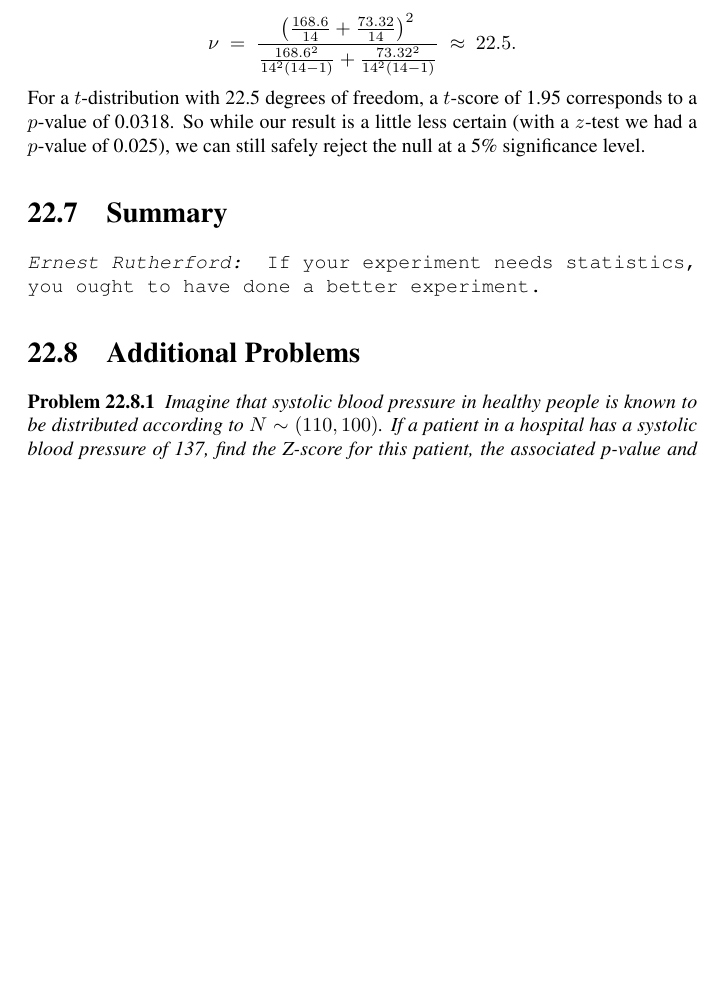
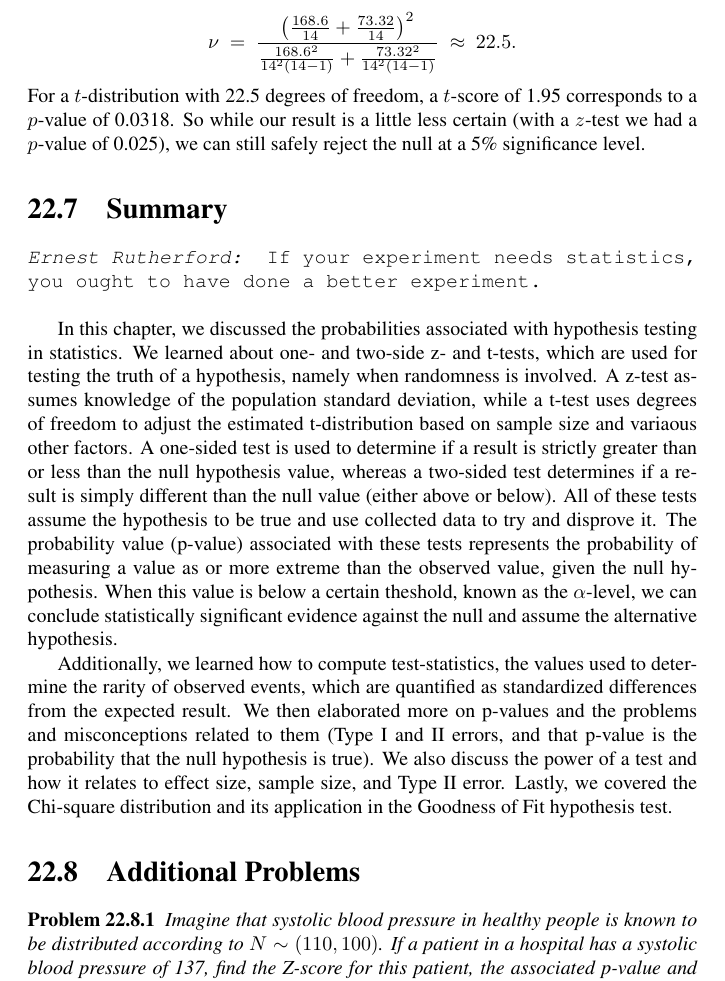
Before and after one commit to anttsou/probability, a LaTeX thesis (AnthoneyRoss.tex, which reads chap_hypothesistesting2.tex): part of page 36 of 37, cut so that both start at the same text, the shorter picture padded with empty space. Compiled offline with LaTeX, dvips and Ghostscript.

Commit message:
Adds summary

```diff
--- a/chap_hypothesistesting2.tex
+++ b/chap_hypothesistesting2.tex
@@ -980,7 +980,13 @@ For a $t$-distribution with 22.5 degrees of freedom, a $t$-score of 1.95 corresp
 %%%%%%%%%%%%%%%%%%%%%%%%%%%%%%%%%%%%%%%%%%%%%%%%%%%%%%%%%%%%%%%%%%%%%%%%%%%%%%%%%%%%%%%%%%%%%%%%%%%%%%%%%%%%%%%%%%%%%%%%%%%%%%
 \section{Summary}
 
-\noindent \texttt{\emph{Ernest Rutherford:} If your experiment needs statistics, you ought to have done a better experiment.}
+\noindent \texttt{\emph{Ernest Rutherford:} If your experiment needs statistics, you ought to have done a better experiment.} \\
+
+In this chapter, we discussed the probabilities associated with hypothesis testing in statistics. We learned about one- and two-side z- and t-tests, which are used for testing the truth of a hypothesis, namely when randomness is involved. A z-test assumes knowledge of the population standard deviation, while a t-test uses degrees of freedom to adjust the estimated t-distribution based on sample size and variaous other factors. A one-sided test is used to determine if a result is strictly greater than or less than the null hypothesis value, whereas a two-sided test determines if a result is simply different than the null value (either above or below). All of these tests assume the hypothesis to be true and use collected data to try and disprove it. The probability value (p-value) associated with these tests represents the probability of measuring a value as or more extreme than the observed value, given the null hypothesis. When this value is below a certain theshold, known as the $\alpha$-level, we can conclude statistically significant evidence against the null and assume the alternative hypothesis.
+
+Additionally, we learned how to compute test-statistics, the values used to determine the rarity of observed events, which are quantified as standardized differences from the expected result. We then elaborated more on p-values and the problems and misconceptions related to them (Type I and II errors, and that p-value is the probability that the null hypothesis is true). We also discuss the power of a test and how it relates to effect size, sample size, and Type II error. Lastly, we covered the Chi-square distribution and its application in the Goodness of Fit hypothesis test.
+
+
 
 %%%%%%%%%%%%%%%%%%%%%%%%%%%%%%%%%%%%%%%%%%%%%%%%%%%%%%%%%%%%%%%%%%%%%%%%%%%%%%%%%%%%%%%%%%%%%%%%%%%%%%%%%%%%%%%%%%%%%%
 
```
Also changed, not shown: 1 other file.
